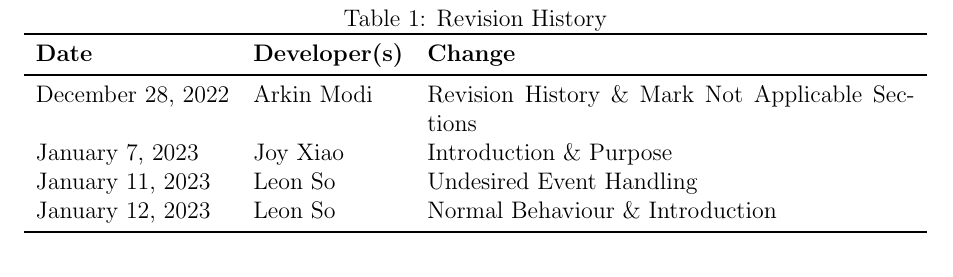
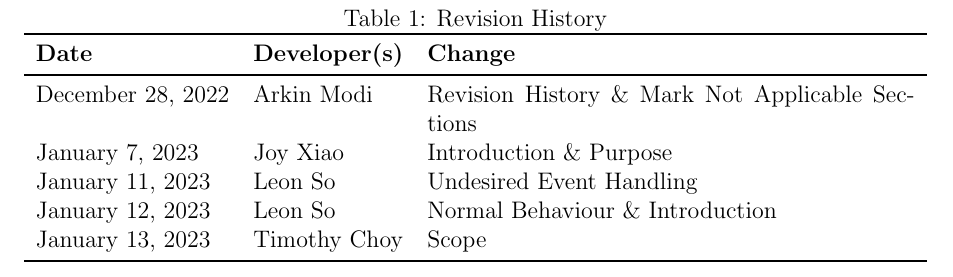
Before and after one commit to arkinmodi/project-sayyara, a LaTeX document (docs/Design/SystDesign/SystDes.tex): part of page 2 of 9, cut so that both start at the same text. Compiled offline with pdfLaTeX.

Commit message:
Update revision history

```diff
--- a/docs/Design/SystDesign/SystDes.tex
+++ b/docs/Design/SystDesign/SystDes.tex
@@ -54,6 +54,7 @@
 		January 7, 2023   & Joy Xiao              & Introduction \& Purpose                          \\
 		January 11, 2023  & Leon So               & Undesired Event Handling                         \\
 		January 12, 2023  & Leon So               & Normal Behaviour \& Introduction                 \\
+		January 13, 2023  & Timothy Choy          & Scope                                            \\
 		\bottomrule
 	\end{tabularx}
 \end{table}
```
